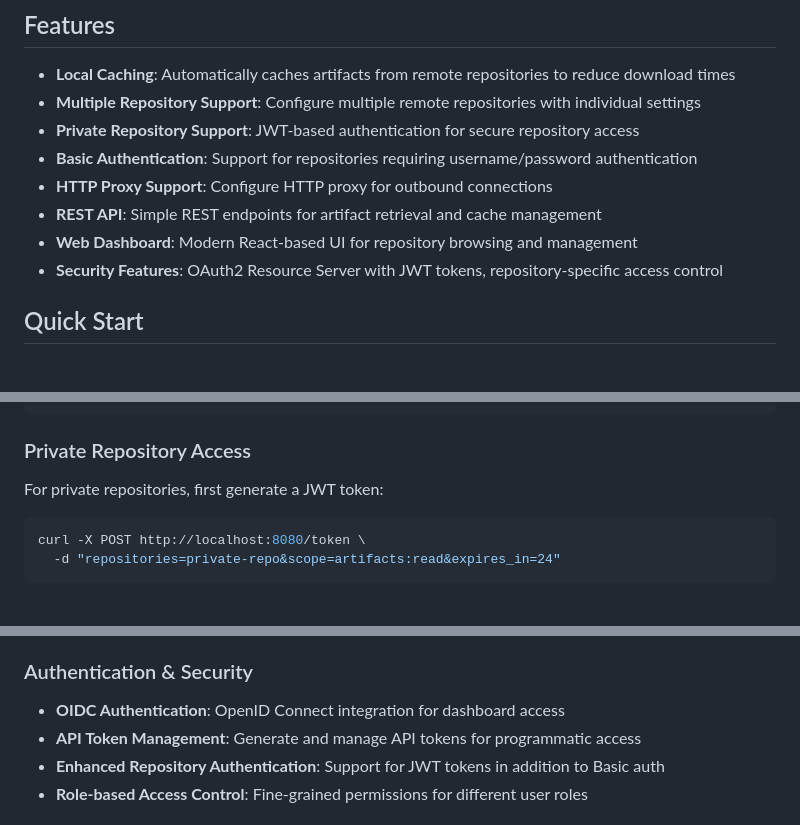
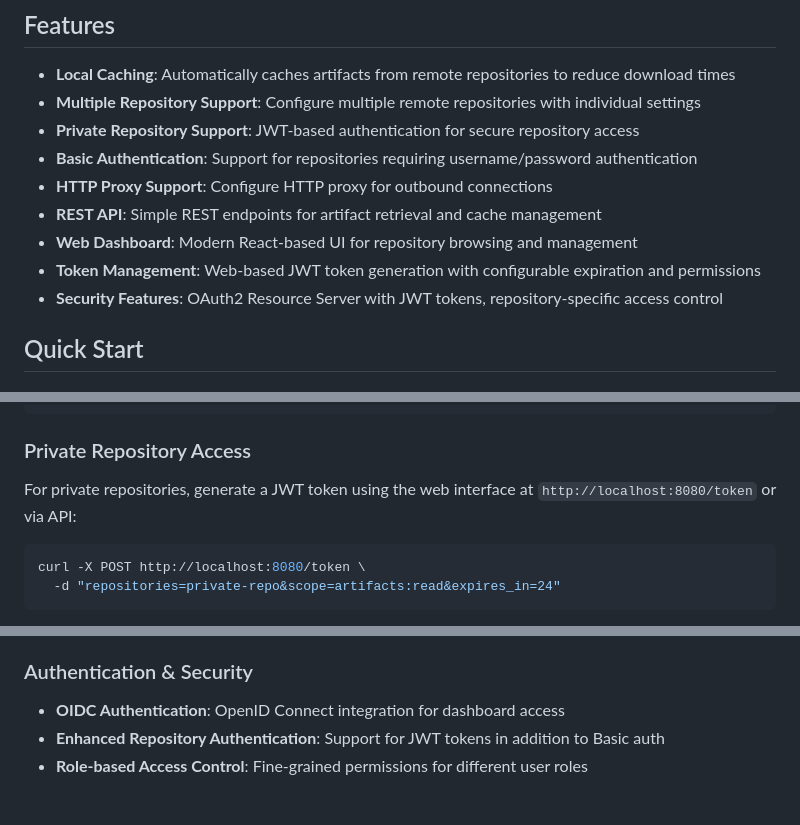
Before and after one commit to making/kagami, a Markdown page: README.md, 3 parts joined by grey strips. Rendered like a GitHub page.

Commit message:
Update README to document token management feature
- Add token management to features list
- Mention web interface for token generation
- Remove already implemented API token management from roadmap

🤖 Generated with [Claude Code](https://claude.ai/code)

Co-Authored-By: Claude <noreply@anthropic.com>

````diff
--- a/README.md
+++ b/README.md
@@ -15,6 +15,7 @@ A simple Maven repository mirror server built with Spring Boot. Kagami (鏡, mea
 - **HTTP Proxy Support**: Configure HTTP proxy for outbound connections
 - **REST API**: Simple REST endpoints for artifact retrieval and cache management
 - **Web Dashboard**: Modern React-based UI for repository browsing and management
+- **Token Management**: Web-based JWT token generation with configurable expiration and permissions
 - **Security Features**: OAuth2 Resource Server with JWT tokens, repository-specific access control
 
 ## Quick Start
@@ -120,7 +121,7 @@ Configure your Maven settings to use Kagami as a mirror:
 
 ### Private Repository Access
 
-For private repositories, first generate a JWT token:
+For private repositories, generate a JWT token using the web interface at `http://localhost:8080/token` or via API:
 
 ```bash
 curl -X POST http://localhost:8080/token \
@@ -203,7 +204,6 @@ The following features are planned for future releases:
 
 ### Authentication & Security
 - **OIDC Authentication**: OpenID Connect integration for dashboard access
-- **API Token Management**: Generate and manage API tokens for programmatic access
 - **Enhanced Repository Authentication**: Support for JWT tokens in addition to Basic auth
 - **Role-based Access Control**: Fine-grained permissions for different user roles
 
````
